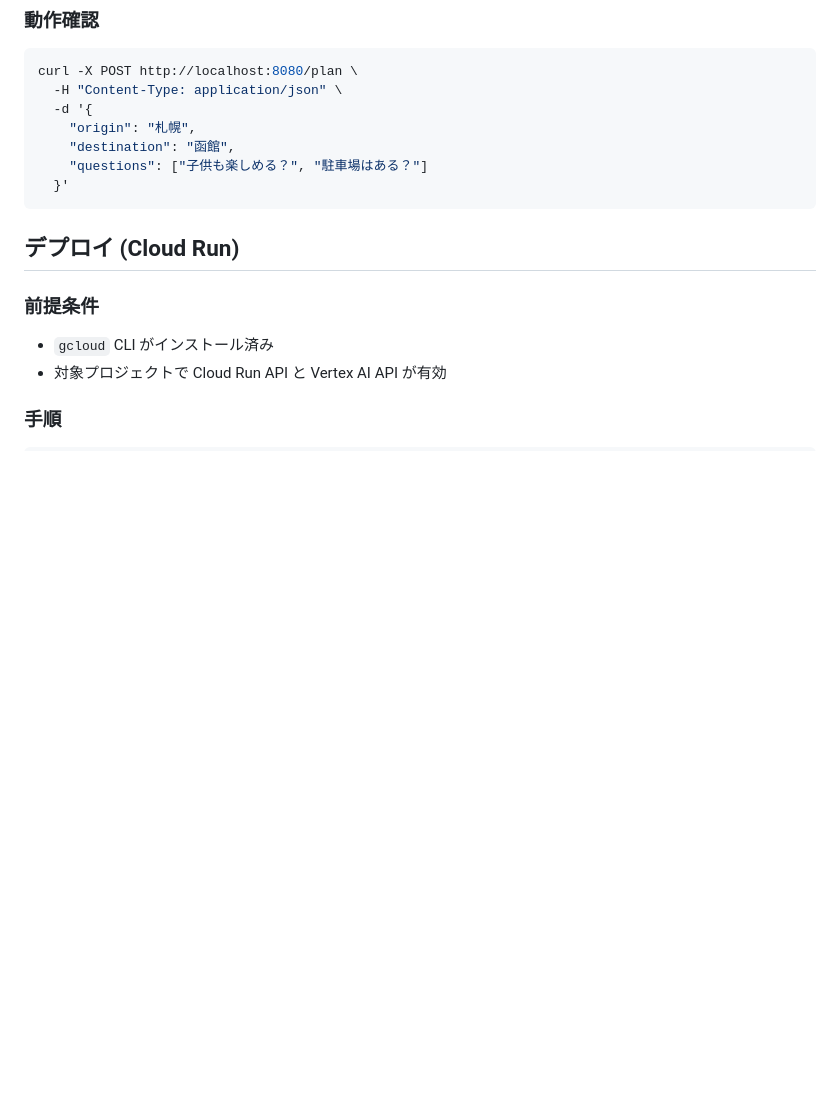
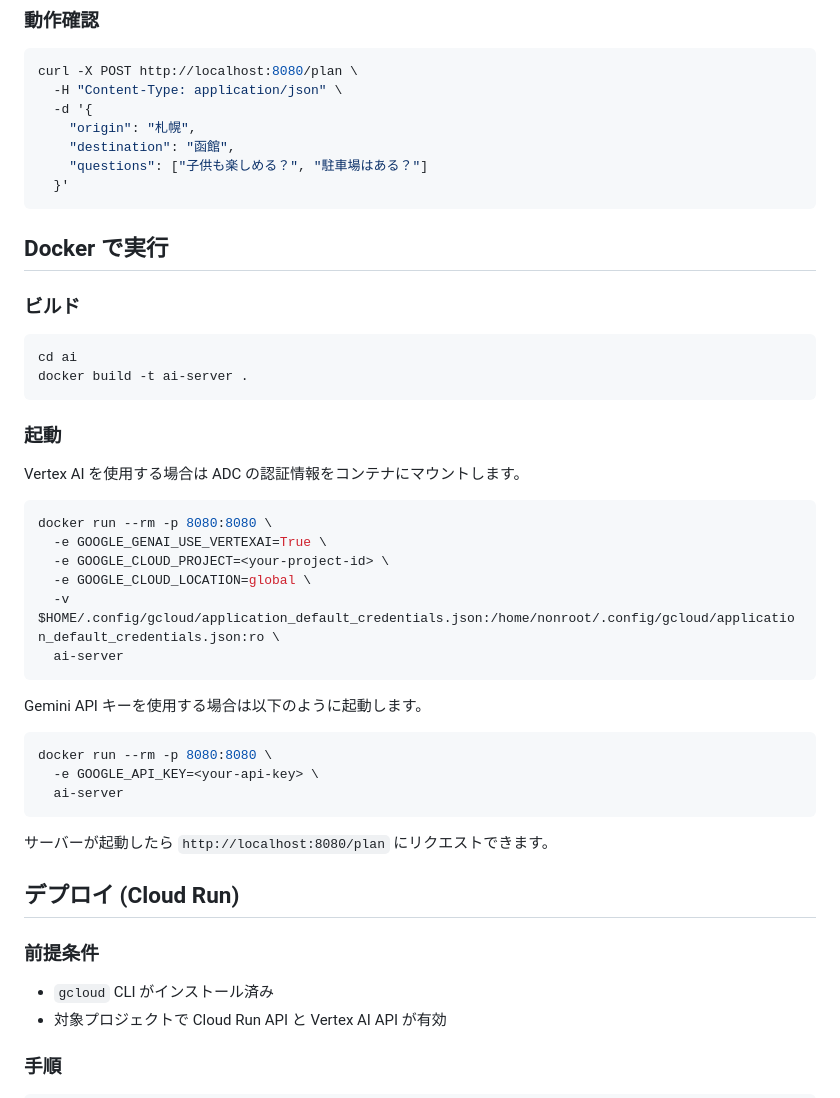
Before and after one commit to Hokkaido-cheese-beef/agentic_ai_hackathon, a Markdown page: ai/README.md, the part around the change. Rendered like a GitHub page; blank space fills up the shorter version.

Commit message:
[doc]起動方法追加

````diff
--- a/ai/README.md
+++ b/ai/README.md
@@ -55,6 +55,38 @@ curl -X POST http://localhost:8080/plan \
     "questions": ["子供も楽しめる？", "駐車場はある？"]
   }'
 ```
+
+## Docker で実行
+
+### ビルド
+
+```bash
+cd ai
+docker build -t ai-server .
+```
+
+### 起動
+
+Vertex AI を使用する場合は ADC の認証情報をコンテナにマウントします。
+
+```bash
+docker run --rm -p 8080:8080 \
+  -e GOOGLE_GENAI_USE_VERTEXAI=True \
+  -e GOOGLE_CLOUD_PROJECT=<your-project-id> \
+  -e GOOGLE_CLOUD_LOCATION=global \
+  -v $HOME/.config/gcloud/application_default_credentials.json:/home/nonroot/.config/gcloud/application_default_credentials.json:ro \
+  ai-server
+```
+
+Gemini API キーを使用する場合は以下のように起動します。
+
+```bash
+docker run --rm -p 8080:8080 \
+  -e GOOGLE_API_KEY=<your-api-key> \
+  ai-server
+```
+
+サーバーが起動したら `http://localhost:8080/plan` にリクエストできます。
 
 ## デプロイ (Cloud Run)
 
````
